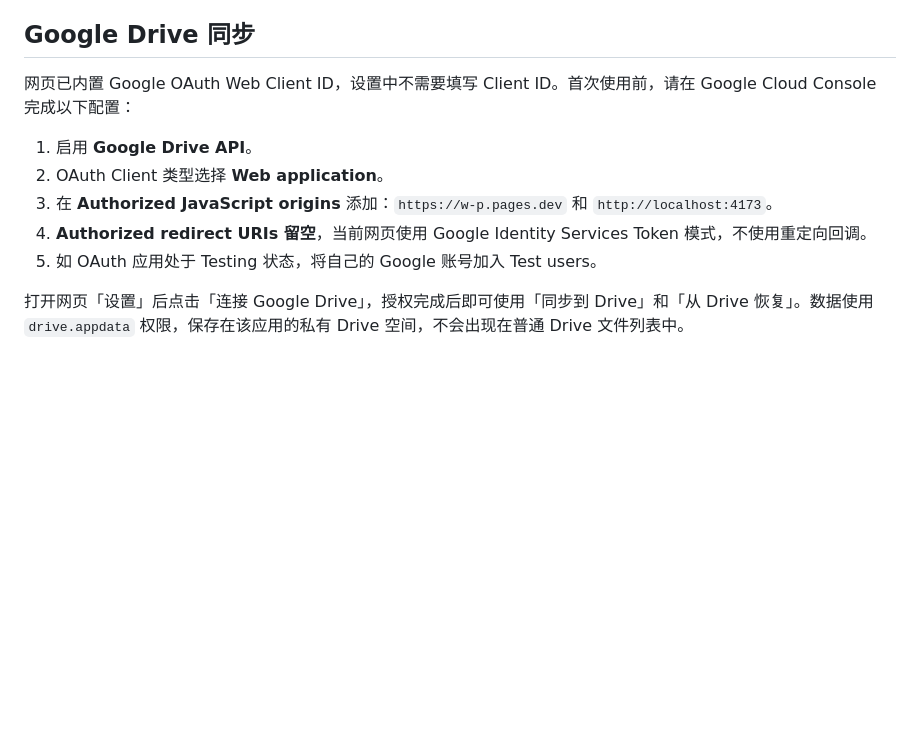
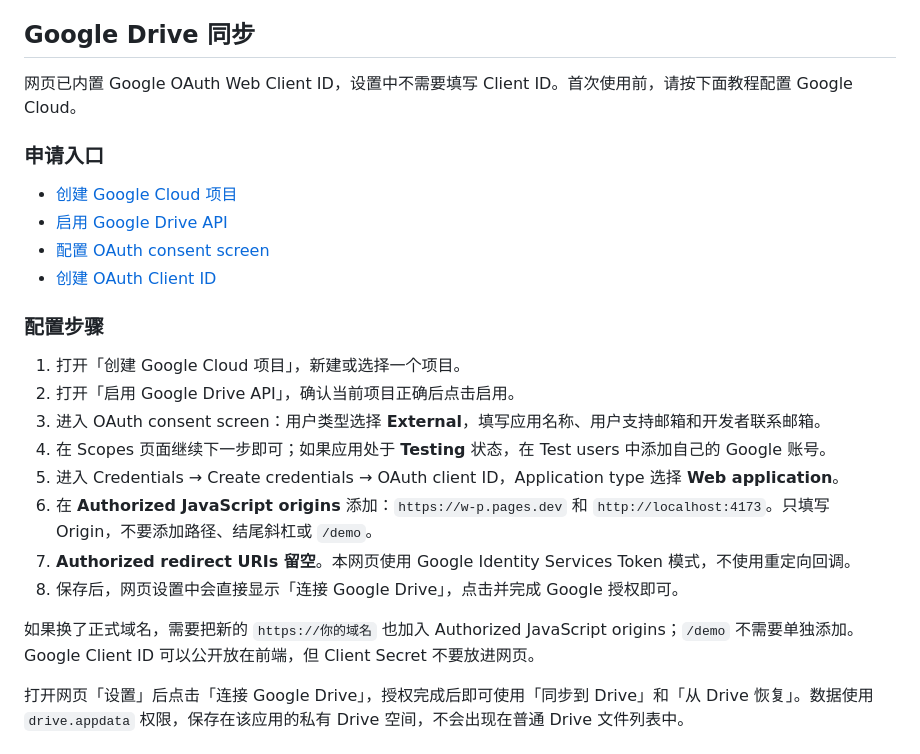
Before and after one commit to Tadasuki/Workpoints, a Markdown page: README.md, the part around the change. GitHub-like rendering; blank space fills up the shorter version.

Commit message:
docs: add Google Drive API setup guide

```diff
--- a/README.md
+++ b/README.md
@@ -43,13 +43,27 @@
 
 ## Google Drive 同步
 
-网页已内置 Google OAuth Web Client ID，设置中不需要填写 Client ID。首次使用前，请在 Google Cloud Console 完成以下配置：
+网页已内置 Google OAuth Web Client ID，设置中不需要填写 Client ID。首次使用前，请按下面教程配置 Google Cloud。
 
-1. 启用 **Google Drive API**。
-2. OAuth Client 类型选择 **Web application**。
-3. 在 **Authorized JavaScript origins** 添加：`https://w-p.pages.dev` 和 `http://localhost:4173`。
-4. **Authorized redirect URIs 留空**，当前网页使用 Google Identity Services Token 模式，不使用重定向回调。
-5. 如 OAuth 应用处于 Testing 状态，将自己的 Google 账号加入 Test users。
+### 申请入口
+
+- [创建 Google Cloud 项目](https://console.cloud.google.com/projectcreate)
+- [启用 Google Drive API](https://console.cloud.google.com/apis/library/drive.googleapis.com)
+- [配置 OAuth consent screen](https://console.cloud.google.com/apis/credentials/consent)
+- [创建 OAuth Client ID](https://console.cloud.google.com/apis/credentials)
+
+### 配置步骤
+
+1. 打开「创建 Google Cloud 项目」，新建或选择一个项目。
+2. 打开「启用 Google Drive API」，确认当前项目正确后点击启用。
+3. 进入 OAuth consent screen：用户类型选择 **External**，填写应用名称、用户支持邮箱和开发者联系邮箱。
+4. 在 Scopes 页面继续下一步即可；如果应用处于 **Testing** 状态，在 Test users 中添加自己的 Google 账号。
+5. 进入 Credentials → Create credentials → OAuth client ID，Application type 选择 **Web application**。
+6. 在 **Authorized JavaScript origins** 添加：`https://w-p.pages.dev` 和 `http://localhost:4173`。只填写 Origin，不要添加路径、结尾斜杠或 `/demo`。
+7. **Authorized redirect URIs 留空**。本网页使用 Google Identity Services Token 模式，不使用重定向回调。
+8. 保存后，网页设置中会直接显示「连接 Google Drive」，点击并完成 Google 授权即可。
+
+如果换了正式域名，需要把新的 `https://你的域名` 也加入 Authorized JavaScript origins；`/demo` 不需要单独添加。Google Client ID 可以公开放在前端，但 Client Secret 不要放进网页。
 
 打开网页「设置」后点击「连接 Google Drive」，授权完成后即可使用「同步到 Drive」和「从 Drive 恢复」。数据使用 `drive.appdata` 权限，保存在该应用的私有 Drive 空间，不会出现在普通 Drive 文件列表中。
 
```
